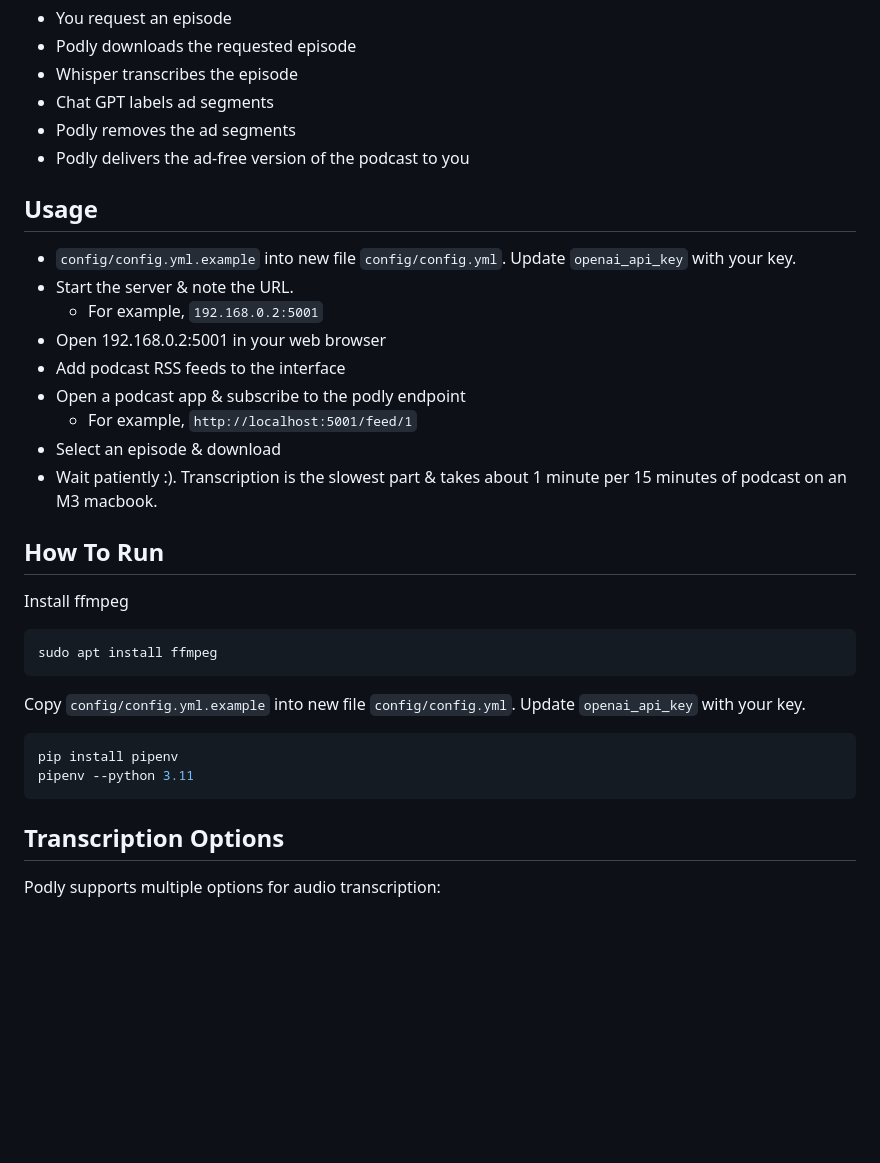
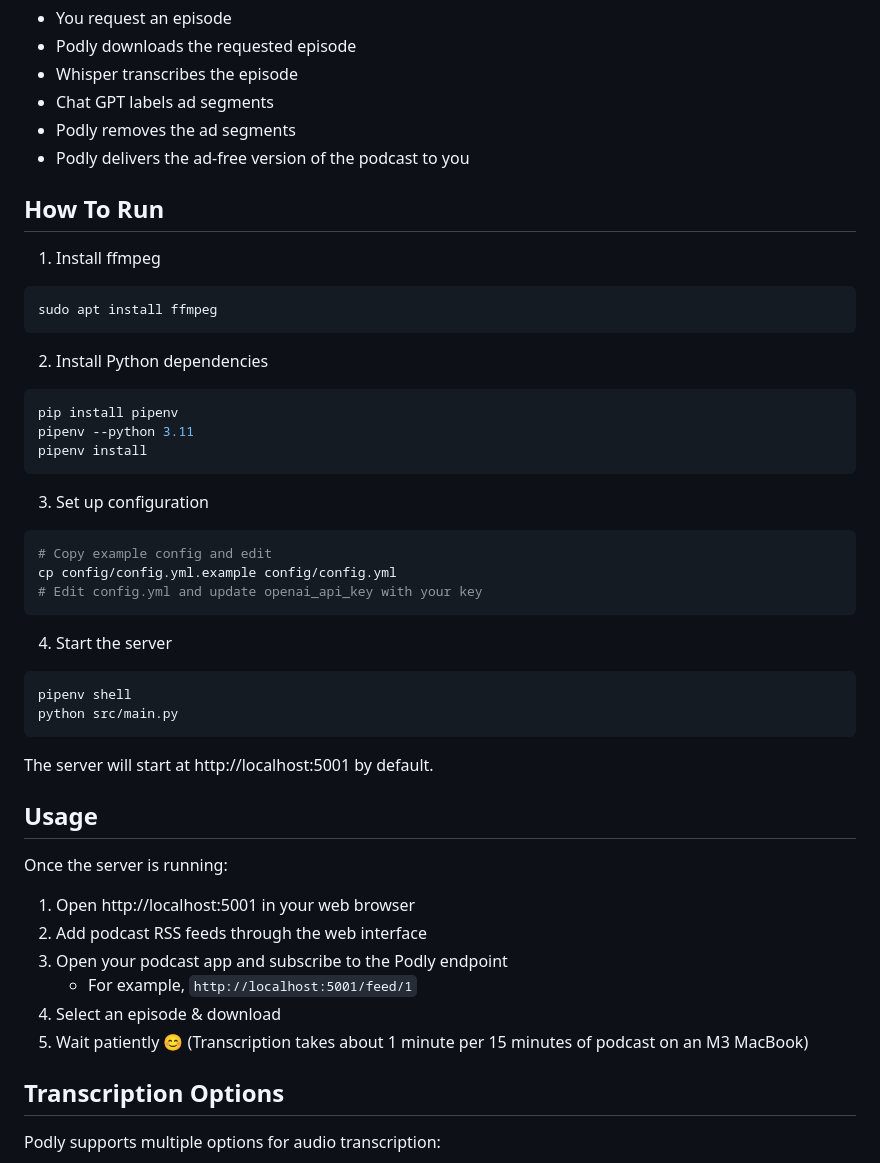
Before and after one commit to jdrbc/podly_pure_podcasts, a Markdown page: README.md, the part around the change. Drawn GitHub-style; blank space fills up the shorter version.

Commit message:
Make README more clear

````diff
--- a/README.md
+++ b/README.md
@@ -24,32 +24,49 @@ Here's how it works:
 - Podly removes the ad segments
 - Podly delivers the ad-free version of the podcast to you
 
-## Usage
-
-- `config/config.yml.example` into new file `config/config.yml`. Update `openai_api_key` with your key.
-- Start the server & note the URL.
-  - For example, `192.168.0.2:5001`
-- Open 192.168.0.2:5001 in your web browser
-- Add podcast RSS feeds to the interface
-- Open a podcast app & subscribe to the podly endpoint
-  - For example, `http://localhost:5001/feed/1`
-- Select an episode & download
-- Wait patiently :). Transcription is the slowest part & takes about 1 minute per 15 minutes of podcast on an M3 macbook.
-
 ## How To Run
 
-Install ffmpeg
+1. Install ffmpeg
 
 ```shell
 sudo apt install ffmpeg
 ```
 
-Copy `config/config.yml.example` into new file `config/config.yml`. Update `openai_api_key` with your key.
+2. Install Python dependencies
 
 ```shell
 pip install pipenv
 pipenv --python 3.11
+pipenv install
 ```
+
+3. Set up configuration
+
+```shell
+# Copy example config and edit
+cp config/config.yml.example config/config.yml
+# Edit config.yml and update openai_api_key with your key
+```
+
+4. Start the server
+
+```shell
+pipenv shell
+python src/main.py
+```
+
+The server will start at http://localhost:5001 by default.
+
+## Usage
+
+Once the server is running:
+
+1. Open http://localhost:5001 in your web browser
+2. Add podcast RSS feeds through the web interface
+3. Open your podcast app and subscribe to the Podly endpoint
+   - For example, `http://localhost:5001/feed/1`
+4. Select an episode & download
+5. Wait patiently 😊 (Transcription takes about 1 minute per 15 minutes of podcast on an M3 MacBook)
 
 ## Transcription Options
 
````
